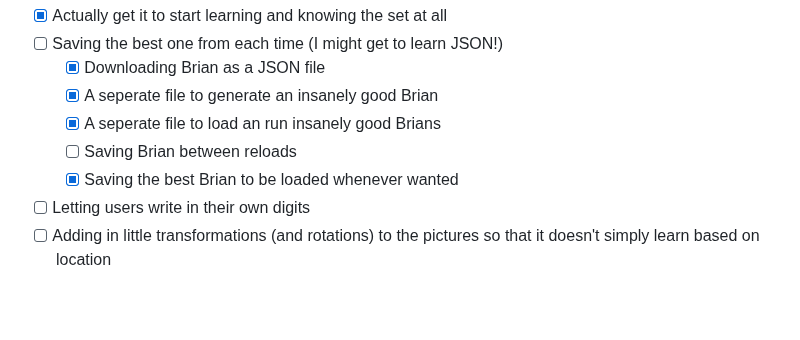
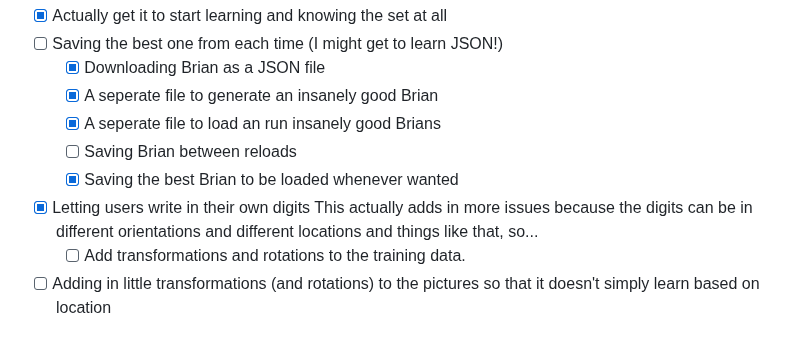
Before and after one commit to intentionalDisaster99/NeuralNetworkLibrary, a Markdown page: README.md, the part around the change. Rendered like a GitHub page; blank space fills up the shorter version.

```diff
--- a/README.md
+++ b/README.md
@@ -36,7 +36,9 @@ This one is one of the fun ones. It will, when it is done, be able to recognize
   - [x] A seperate file to load an run insanely good Brians
   - [ ] Saving Brian between reloads
   - [x] Saving the best Brian to be loaded whenever wanted
-- [ ] Letting users write in their own digits
+- [X] Letting users write in their own digits
+      This actually adds in more issues because the digits can be in different orientations and different locations and things like that, so...
+  - [ ] Add transformations and rotations to the training data.
 - [ ] Adding in little transformations \(and rotations) to the pictures so that it doesn't simply learn based on location
 
 ## Future Plans
```
